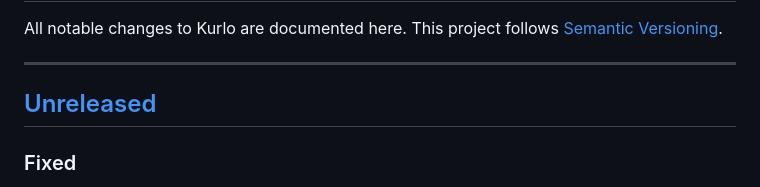
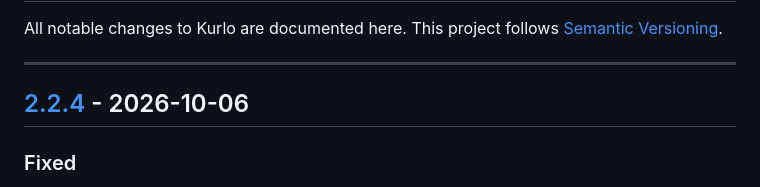
Before and after one commit to relay-client/relay, a Markdown page: CHANGELOG.md, the part around one of its changes. Rendered like a GitHub page.

Commit message:
docs: close 2.2.4 in the changelog

```diff
--- a/CHANGELOG.md
+++ b/CHANGELOG.md
@@ -5,7 +5,7 @@ All notable changes to Kurlo are documented here. This project follows
 
 ---
 
-## [Unreleased]
+## [2.2.4] - 2026-10-06
 
 ### Fixed
 
```
Also changed, not shown: other parts of CHANGELOG.md (+2 -1 lines).
